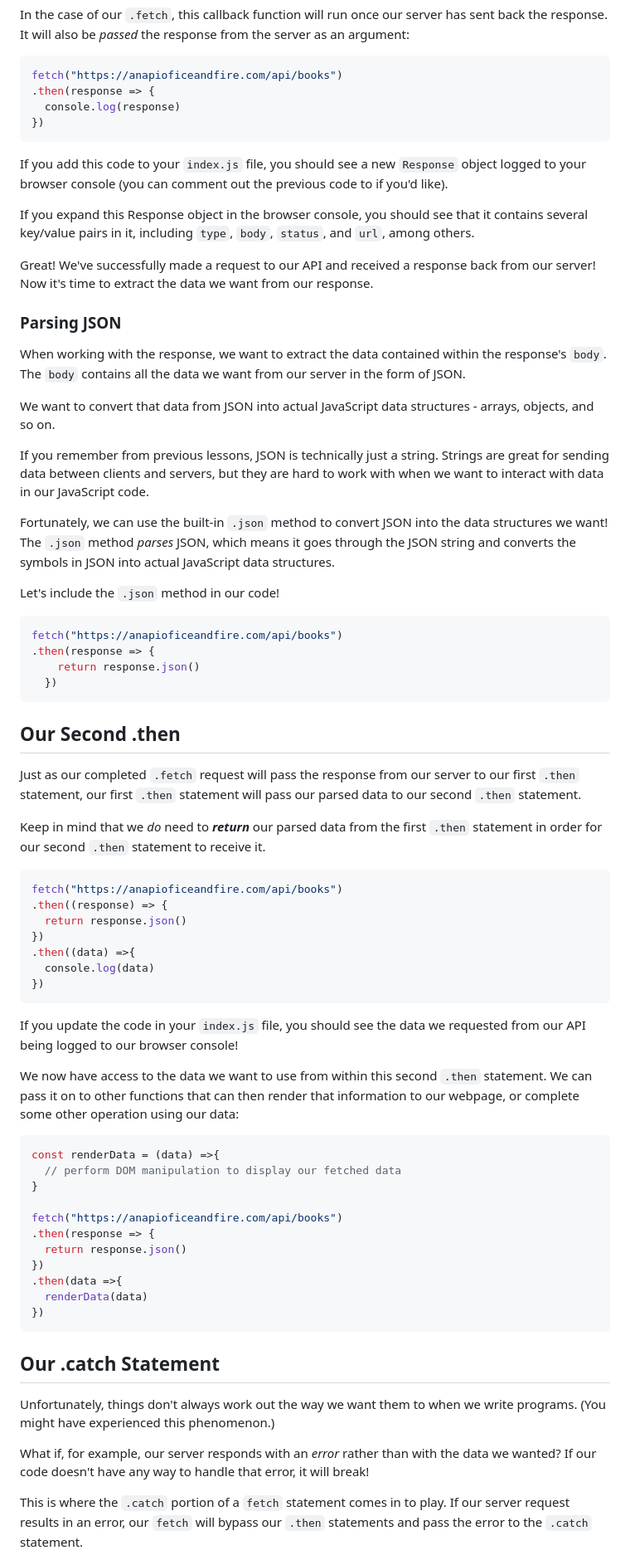
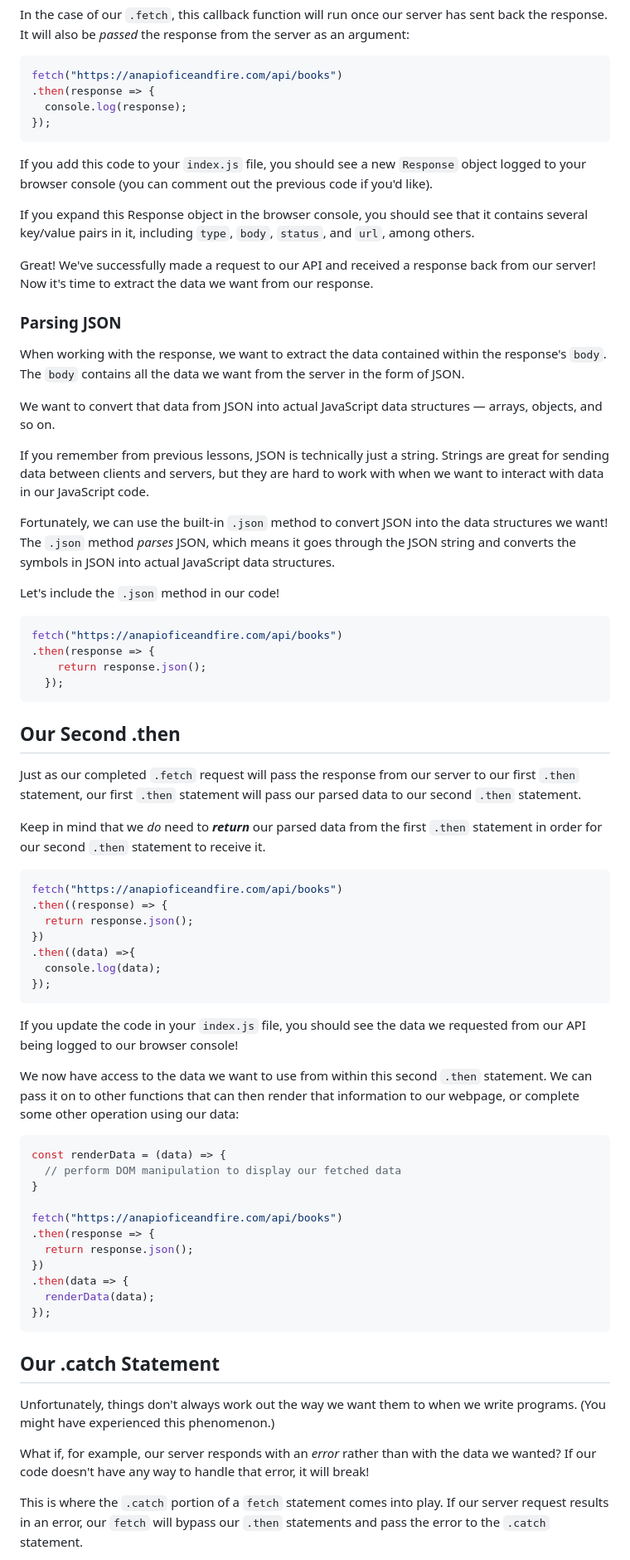
Before and after one commit to learn-co-curriculum/phase-1-using-fetch, a Markdown page: README.md, the part around the change printed below. Shown: that part at 83% size. Drawn GitHub-style.

````diff
--- a/README.md
+++ b/README.md
@@ -218,12 +218,12 @@ an argument:
 ```JavaScript
 fetch("https://anapioficeandfire.com/api/books")
 .then(response => {
-  console.log(response)
-})
+  console.log(response);
+});
 ```
 
 If you add this code to your `index.js` file, you should see a new `Response`
-object logged to your browser console (you can comment out the previous code to
+object logged to your browser console (you can comment out the previous code
 if you'd like).
 
 If you expand this Response object in the browser console, you should see that
@@ -236,10 +236,10 @@ from our server! Now it's time to extract the data we want from our response.
 ### Parsing JSON
 
 When working with the response, we want to extract the data contained within the
-response's `body`. The `body` contains all the data we want from our server in
+response's `body`. The `body` contains all the data we want from the server in
 the form of JSON.
 
-We want to convert that data from JSON into actual JavaScript data structures -
+We want to convert that data from JSON into actual JavaScript data structures —
 arrays, objects, and so on.
 
 If you remember from previous lessons, JSON is technically just a string.
@@ -256,8 +256,8 @@ Let's include the `.json` method in our code!
 ```JavaScript
 fetch("https://anapioficeandfire.com/api/books")
 .then(response => {
-    return response.json()
-  })
+    return response.json();
+  });
 ```
 
 ## Our Second .then
@@ -272,11 +272,11 @@ Keep in mind that we _do_ need to **_return_** our parsed data from the first
 ```JavaScript
 fetch("https://anapioficeandfire.com/api/books")
 .then((response) => {
-  return response.json()
+  return response.json();
 })
 .then((data) =>{
-  console.log(data)
-})
+  console.log(data);
+});
 ```
 
 If you update the code in your `index.js` file, you should see the data we
@@ -287,17 +287,17 @@ statement. We can pass it on to other functions that can then render that
 information to our webpage, or complete some other operation using our data:
 
 ```JavaScript
-const renderData = (data) =>{
+const renderData = (data) => {
   // perform DOM manipulation to display our fetched data
 }
 
 fetch("https://anapioficeandfire.com/api/books")
 .then(response => {
-  return response.json()
+  return response.json();
 })
-.then(data =>{
-  renderData(data)
-})
+.then(data => {
+  renderData(data);
+});
 ```
 
 ## Our .catch Statement
@@ -309,7 +309,7 @@ What if, for example, our server responds with an _error_ rather than with the
 data we wanted? If our code doesn't have any way to handle that error, it will
 break!
 
-This is where the `.catch` portion of a `fetch` statement comes in to play. If
+This is where the `.catch` portion of a `fetch` statement comes into play. If
 our server request results in an error, our `fetch` will bypass our `.then`
 statements and pass the error to the `.catch` statement.
 
````
Also changed, not shown: other parts of README.md (+39 -39 lines).
